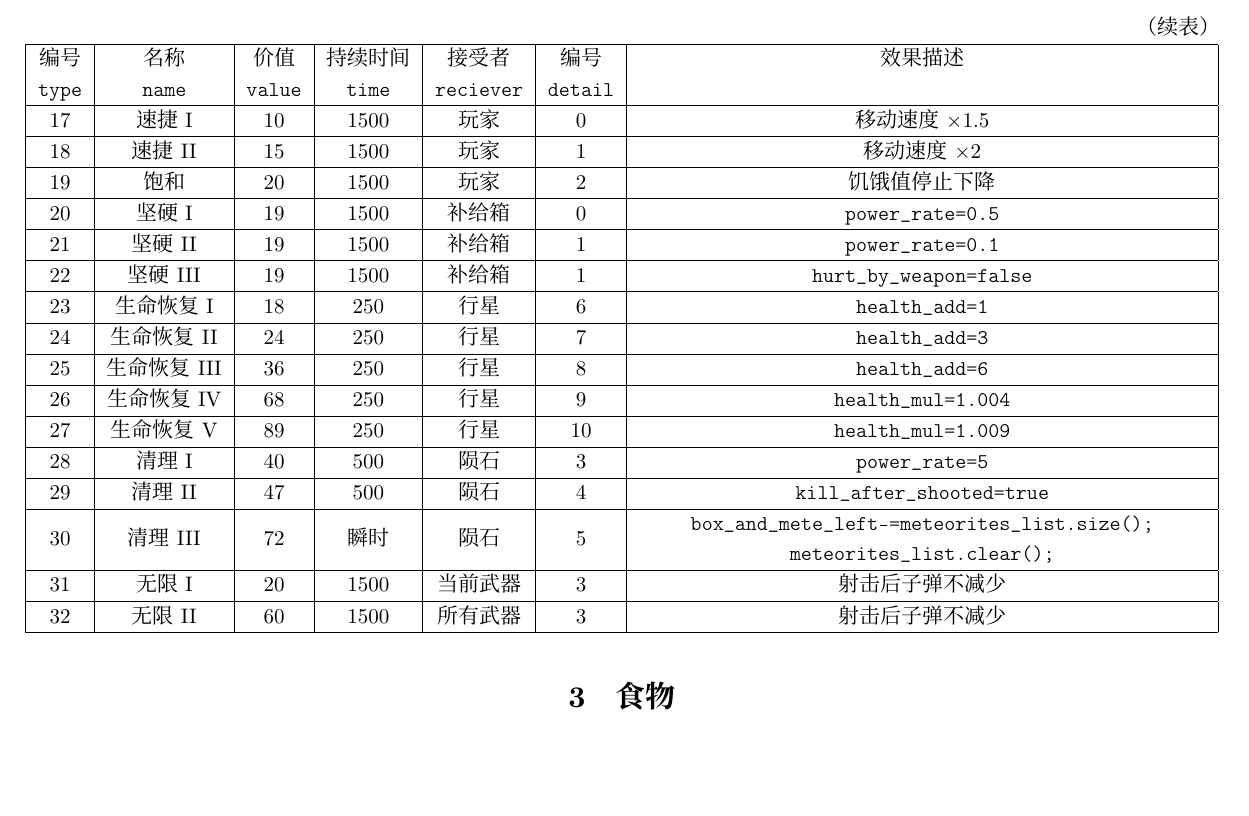
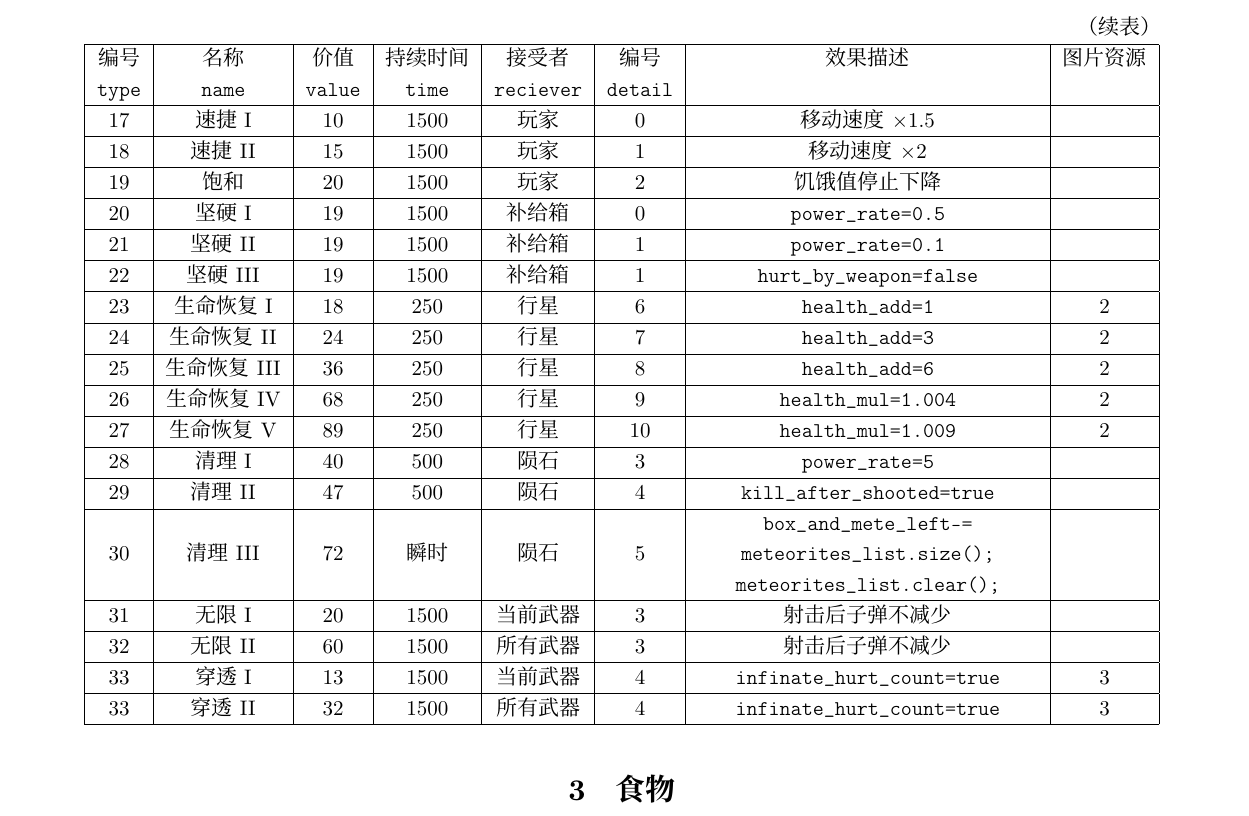
Before and after one commit to WCIofQMandRA/Protect-the-Planet, a LaTeX document (doc/物品列表/items.tex): part of page 3 of 4, cut so that both start at the same text, the shorter picture padded with empty space. The pictures show the PDF file doc/物品列表/items.pdf that the author committed with the source.

```diff
--- a/doc/物品列表/items.tex
+++ b/doc/物品列表/items.tex
@@ -76,45 +76,17 @@
 \end{center}
 \section{效果}
 \begin{center}
-\begin{longtable}{|c|c|c|c|c|c|>{\centering\arraybackslash}m{10cm}|}
+\begin{longtable}{|c|c|c|c|c|c|>{\centering\arraybackslash}m{6cm}|c|}
 \hline
-编号&名称&价值&持续时间&接受者&编号&效果\\
-\lstinline|type|&\lstinline|name|&\lstinline|value|&\lstinline|time|&\lstinline|reciever|&\lstinline|detail|&\\\hline
+编号&名称&价值&持续时间&接受者&编号&效果&图片资源\\
+\lstinline|type|&\lstinline|name|&\lstinline|value|&\lstinline|time|&\lstinline|reciever|&\lstinline|detail|&&\\\hline
 \endfirsthead
-\multicolumn{7}{r}{（续表）}\\\hline
-编号&名称&价值&持续时间&接受者&编号&效果描述\\
-\lstinline|type|&\lstinline|name|&\lstinline|value|&\lstinline|time|&\lstinline|reciever|&\lstinline|detail|&\\\hline
+\multicolumn{8}{r}{（续表）}\\\hline
+编号&名称&价值&持续时间&接受者&编号&效果描述&图片资源\\
+\lstinline|type|&\lstinline|name|&\lstinline|value|&\lstinline|time|&\lstinline|reciever|&\lstinline|detail|&&\\\hline
 \endhead
-0&快速射击I&10&1500&当前武器&0&射击速度×0.7\\\hline
-1&快速射击II&15&1500&当前武器&1&射击速度×0.5\\\hline
-2&快速射击III&20&1500&当前武器&2&射击速度×0.2\\\hline
-3&快速射击IV&40&1500&所有武器&1&射击速度×0.5\\\hline
-4&快速射击V&40&1500&所有武器&2&射击速度×0.2\\\hline
-5&保护盾I&25&500&行星&0&行星被击中时，完整度不下降\\\hline
-6&保护盾II&60&1500&行星&0&行星被击中时，完整度不下降\\\hline
-7&保护盾III&100&3000&行星&0&行星被击中时，完整度不下降\\\hline
-8&修补I&15&1&行星&1&\lstinline|health_add=100|\\\hline
-9&修补II&20&1&行星&2&\lstinline|health_add=500|\\\hline
-10&修补III&30&1&行星&3&\lstinline|health_add=1000|\\\hline
-11&修补IV&50&1&行星&4&\lstinline|health_mul=2|\\\hline
-12&修补V&80&1&行星&5&\lstinline|health_mul=5|\\\hline
-13&冻结I&17&250&陨石&0&陨石速度×0.5\\\hline
-14&冻结II&31&250&陨石&1&陨石速度×0.1\\\hline
-15&冻结III&60&250&陨石&2&陨石速度×0\\\hline
-16&冻结IV&60&500&陨石&2&陨石速度×0\\\hline
-17&速捷I&10&1500&玩家&0&移动速度×1.5\\\hline
-18&速捷II&15&1500&玩家&1&移动速度×2\\\hline
-19&饱和&20&1500&玩家&2&饥饿值停止下降\\\hline
-20&坚硬I&19&1500&补给箱&0&\lstinline|power_rate=0.5|\\\hline
-21&坚硬II&19&1500&补给箱&1&\lstinline|power_rate=0.1|\\\hline
-22&坚硬III&19&1500&补给箱&1&\lstinline|hurt_by_weapon=false|\\\hline
-23&生命恢复I&18&250&行星&6&\lstinline|health_add=1|\\\hline
-24&生命恢复II&24&250&行星&7&\lstinline|health_add=3|\\\hline
-25&生命恢复III&36&250&行星&8&\lstinline|health_add=6|\\\hline
-26&生命恢复IV&68&250&行星&9&\lstinline|health_mul=1.004|\\\hline
-27&生命恢复V&89&250&行星&10&\lstinline|health_mul=1.009|\\\hline
-28&清理I&40&500&陨石&3&\lstinline|power_rate=5|\\\hline
-29&清理II&47&500&陨石&4&\lstinline|kill_after_shooted=true|\\\hline
-30&清理III&72&瞬时&陨石&5&\lstinline|box_and_mete_left-=meteorites_list.size();meteorites_list.clear();|\\\hline
-31&无限I&20&1500&当前武器&3&射击后子弹不减少\\\hline
-32&无限II&60&1500&所有武器&3&射击后子弹不减少\\\hline
+0&快速射击I&10&1500&当前武器&0&射击速度×0.7&0\\\hline
+1&快速射击II&15&1500&当前武器&1&射击速度×0.5&0\\\hline
+2&快速射击III&20&1500&当前武器&2&射击速度×0.2&0\\\hline
+3&快速射击IV&40&1500&所有武器&1&射击速度×0.5&0\\\hline
+4&快速射击V&40&1500&所有武器&2&射击速度×0.2&0\\\hline
@@ -121,3 +111,15 @@
+23&生命恢复I&18&250&行星&6&\lstinline|health_add=1|&2\\\hline
+24&生命恢复II&24&250&行星&7&\lstinline|health_add=3|&2\\\hline
+25&生命恢复III&36&250&行星&8&\lstinline|health_add=6|&2\\\hline
+26&生命恢复IV&68&250&行星&9&\lstinline|health_mul=1.004|&2\\\hline
+27&生命恢复V&89&250&行星&10&\lstinline|health_mul=1.009|&2\\\hline
+28&清理I&40&500&陨石&3&\lstinline|power_rate=5|&\\\hline
+29&清理II&47&500&陨石&4&\lstinline|kill_after_shooted=true|&\\\hline
+30&清理III&72&瞬时&陨石&5&\lstinline|box_and_mete_left-=meteorites_list.size();meteorites_list.clear();|&\\\hline
+31&无限I&20&1500&当前武器&3&射击后子弹不减少&\\\hline
+32&无限II&60&1500&所有武器&3&射击后子弹不减少&\\\hline
+33&穿透I&13&1500&当前武器&4&\lstinline|infinate_hurt_count=true|&3\\\hline
+33&穿透II&32&1500&所有武器&4&\lstinline|infinate_hurt_count=true|&3\\\hline
 \end{longtable}
 \end{center}
 \section{食物}
```
Also changed, not shown: doc/物品列表/items.pdf, doc/物品列表/items.tex (18 more changed lines), 6 other files.
